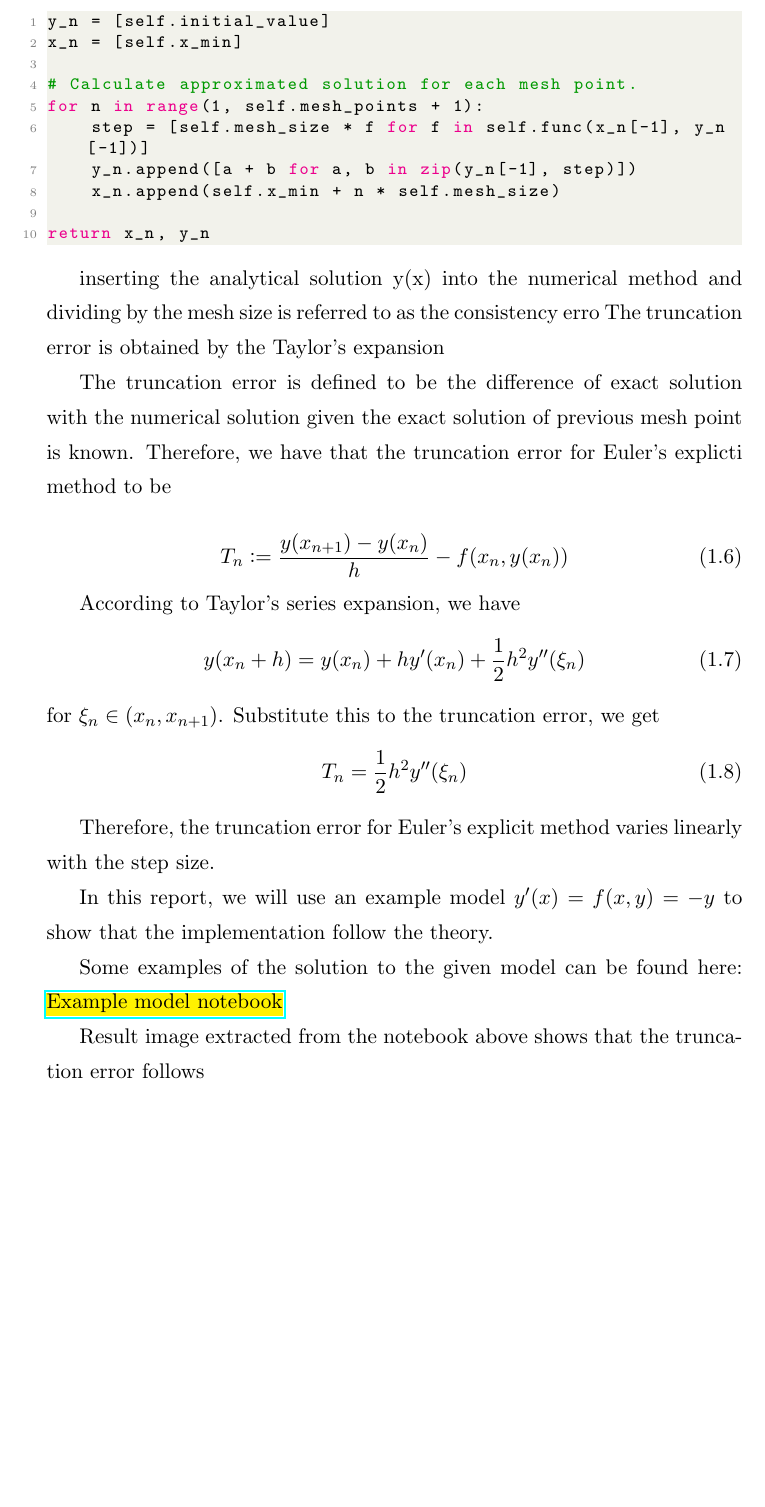
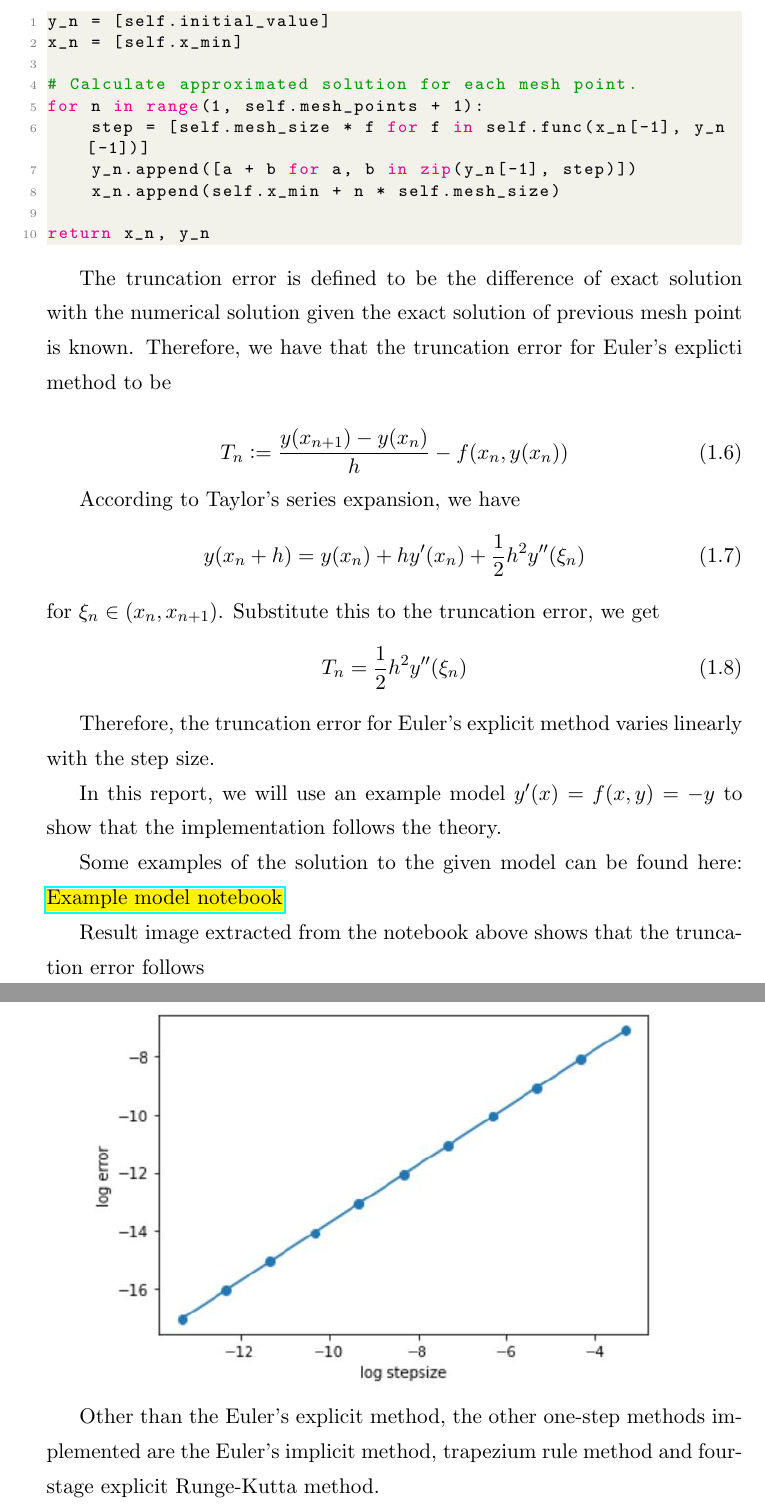
Before and after one commit to FarmHJ/numerical-solver, a LaTeX thesis (report/report.tex, which reads report/numerical_method.tex): part of page 5 of 6 before the commit and two parts of pages 5 and 6 of 6 after it, the two joined at a grey line, cut so that both start at the same text, the shorter picture padded with empty space. Compiled offline with pdfLaTeX.

Commit message:
#16 include numerical methods in report

```diff
--- a/report/numerical_method.tex
+++ b/report/numerical_method.tex
@@ -62,10 +62,6 @@ for n in range(1, self.mesh_points + 1):
 return x_n, y_n
 \end{lstlisting}
 
-inserting the analytical solution y(x) into the numerical method and dividing by the mesh
-size is referred to as the consistency erro
-The truncation error is obtained by the Taylor's expansion
-
 The truncation error is defined to be the difference of exact solution with the numerical solution given the exact solution of previous mesh point is known. Therefore, we have that the truncation error for Euler's explicti method to be
 
 \begin{equation}
@@ -83,10 +79,12 @@ for $\xi_n \in (x_n, x_{n+1})$. Substitute this to the truncation error, we get
 
 Therefore, the truncation error for Euler's explicit method varies linearly with the step size.
 
-In this report, we will use an example model $y'(x) = f(x,y) = -y$ to show that the implementation follow the theory.
+In this report, we will use an example model $y'(x) = f(x,y) = -y$ to show that the implementation follows the theory.
 
 Some examples of the solution to the given model can be found here: \href{https://nbviewer.jupyter.org/github/FarmHJ/numerical-solver/blob/issue-11-fhn-notebook/examples/solver_convergence.ipynb}{\hl{Example model notebook}}
 
 Result image extracted from the notebook above shows that the truncation error follows
 
 \includegraphics{Euler_explicit_error_behaviour}
+
+Other than the Euler's explicit method, the other one-step methods implemented are the Euler's implicit method, trapezium rule method and four-stage explicit Runge-Kutta method.
```
Also changed, not shown: report/report.pdf.
